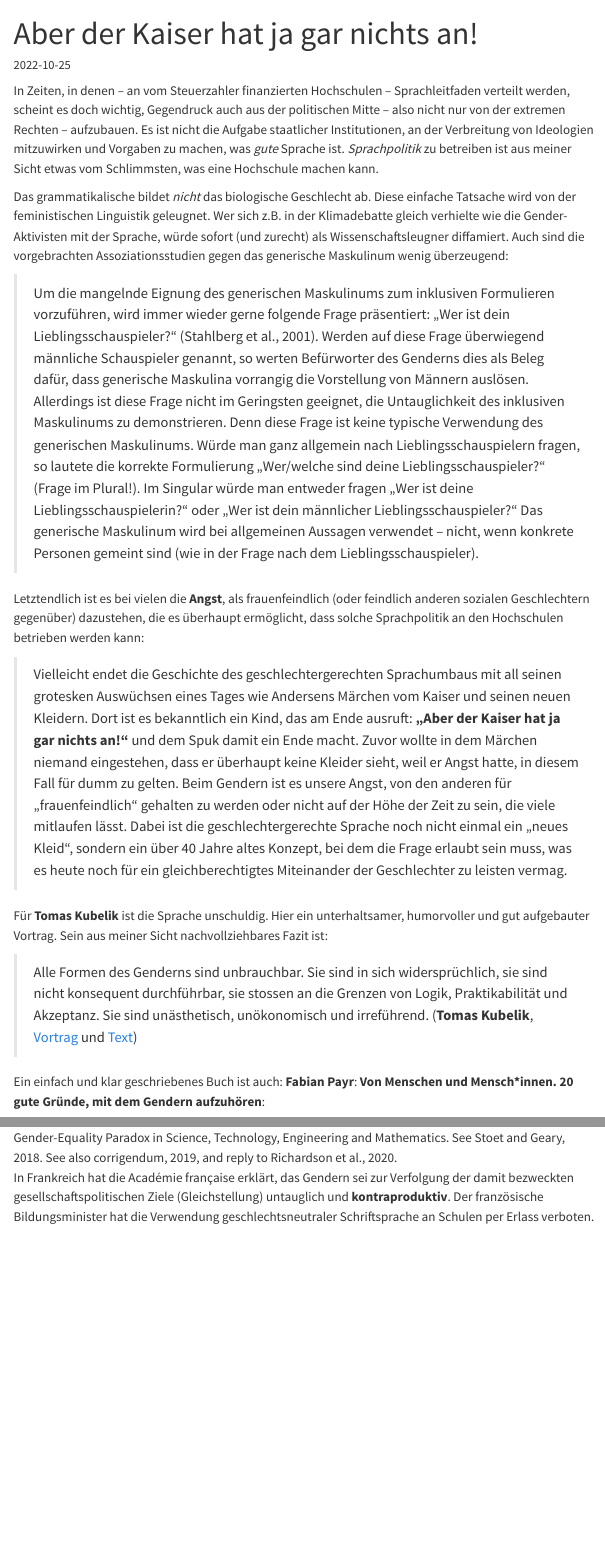
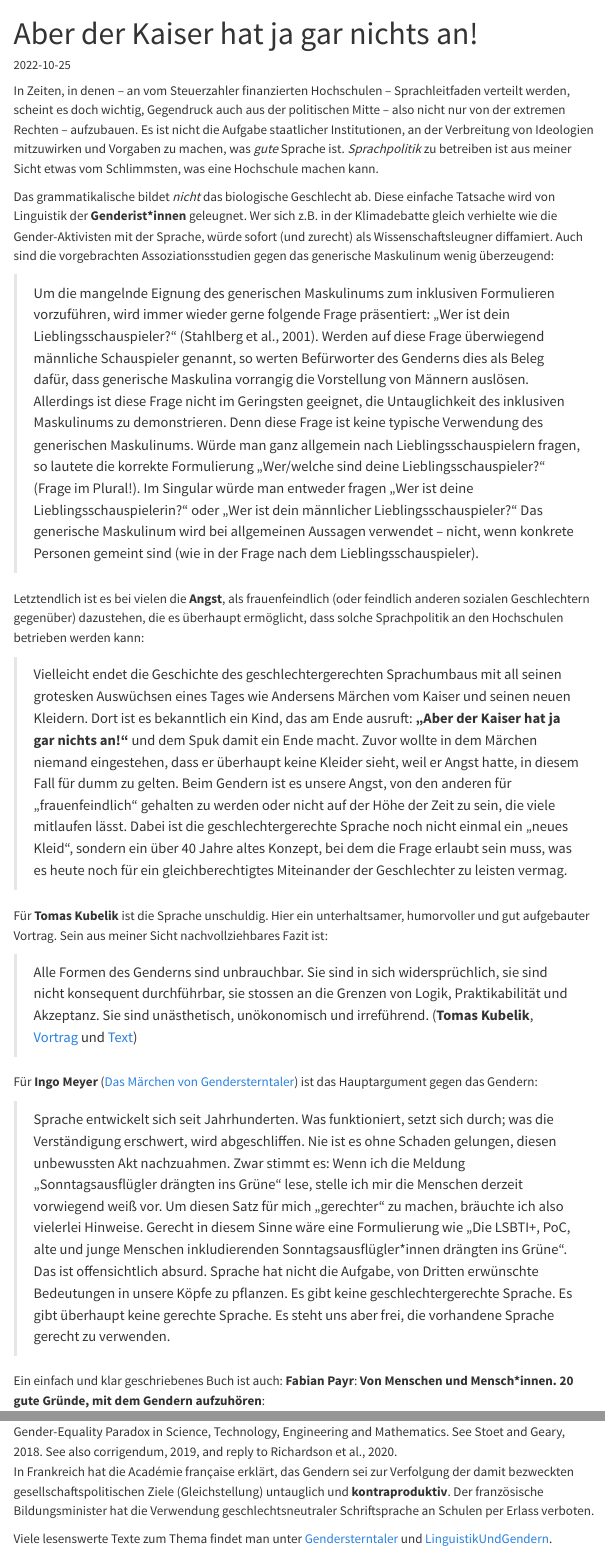
Before and after one commit to mcdr65/myblog, a Quarto document (posts/gendern/index.qmd): the page in a window 1100 px wide, from its top, and a second part further down, joined at a grey line. Rendered offline with R 4.5, knitr and Pandoc in place of Quarto, with nearby package versions; menus at the side of the page are left out.

Commit message:
meyerIngo

```diff
--- a/posts/gendern/index.qmd
+++ b/posts/gendern/index.qmd
@@ -4,7 +4,10 @@ date: "2022-10-25"
 description: "Gegen Identitätspolitik"
 categories: [meinung]
 draft: false
+resource:
+  - gendersterntaler.pdf
 ---
+
 
 
 
@@ -12,7 +15,7 @@ In Zeiten, in denen -- an vom Steuerzahler finanzierten Hochschulen -- Sprachlei
 
 
 
-Das grammatikalische bildet *nicht* das biologische Geschlecht ab. Diese einfache Tatsache wird von der feministischen Linguistik geleugnet. Wer sich z.B. in der Klimadebatte gleich verhielte wie die Gender-Aktivisten mit der Sprache, würde sofort (und zurecht) als Wissenschaftsleugner diffamiert. Auch sind die vorgebrachten Assoziationsstudien gegen das generische Maskulinum wenig überzeugend:
+Das grammatikalische bildet *nicht* das biologische Geschlecht ab. Diese einfache Tatsache wird von Linguistik der **Genderist\*innen** geleugnet. Wer sich z.B. in der Klimadebatte gleich verhielte wie die Gender-Aktivisten mit der Sprache, würde sofort (und zurecht) als Wissenschaftsleugner diffamiert. Auch sind die vorgebrachten Assoziationsstudien gegen das generische Maskulinum wenig überzeugend:
 
 
 > Um die mangelnde Eignung des generischen Maskulinums zum inklusiven Formulieren vorzuführen, wird immer wieder gerne folgende
@@ -39,10 +42,25 @@ Letztendlich ist es bei vielen die **Angst**, als frauenfeindlich (oder feindlic
 > nicht auf der Höhe der Zeit zu sein, die viele mitlaufen lässt. Dabei ist die geschlechtergerechte Sprache noch nicht einmal ein „neues Kleid“, sondern ein über 40 Jahre altes Konzept, bei dem die Frage erlaubt sein
 > muss, was es heute noch für ein gleichberechtigtes Miteinander der Geschlechter zu leisten vermag.
 
+
 Für **Tomas Kubelik** ist die Sprache unschuldig. Hier ein unterhaltsamer, humorvoller und gut aufgebauter Vortrag. Sein aus meiner Sicht nachvollziehbares Fazit ist:
 
 > Alle Formen des Genderns sind unbrauchbar.
 > Sie sind in sich widersprüchlich, sie sind nicht konsequent durchführbar, sie stossen an die Grenzen von Logik, Praktikabilität und Akzeptanz. Sie sind unästhetisch, unökonomisch und irreführend. (**Tomas Kubelik**, [Vortrag](https://youtu.be/Ri-kVYDTEAk) und [Text](https://www.fazitmagazin.at/2014/04/das-missverstaendnis-vom-grammatikalischen-geschlecht/))
+
+
+Für **Ingo Meyer** ([Das Märchen von Gendersterntaler](gendersterntaler.pdf)) ist das Hauptargument gegen das Gendern:
+
+> Sprache entwickelt sich seit Jahrhunderten. Was funktioniert, setzt sich durch;
+> was die Verständigung erschwert, wird abgeschliffen. Nie ist es ohne Schaden gelungen, diesen
+> unbewussten Akt nachzuahmen. Zwar stimmt es: Wenn ich die Meldung „Sonntagsausflügler
+> drängten ins Grüne“ lese, stelle ich mir die Menschen derzeit vorwiegend weiß vor. Um diesen
+> Satz für mich „gerechter“ zu machen, bräuchte ich also vielerlei Hinweise. Gerecht in diesem
+> Sinne wäre eine Formulierung wie „Die LSBTI+, PoC, alte und junge Menschen inkludierenden
+> Sonntagsausflügler*innen drängten ins Grüne“. Das ist offensichtlich absurd. Sprache hat nicht
+> die Aufgabe, von Dritten erwünschte Bedeutungen in unsere Köpfe zu pflanzen. Es gibt keine
+> geschlechtergerechte Sprache. Es gibt überhaupt keine gerechte Sprache. Es steht uns aber frei,
+> die vorhandene Sprache gerecht zu verwenden.
 
 
 Ein einfach und klar geschriebenes Buch ist auch: **Fabian Payr**: __Von Menschen und Mensch\*innen. 20 gute Gründe, mit dem Gendern aufzuhören__:
@@ -76,3 +94,7 @@ Ob die extremen Anstrengungen für die so genannte Gleichstellung am Ende wirkli
       Richardson et al., 2020.](gendergap1.jpg)
 
 In Frankreich hat die Académie française erklärt, das Gendern sei zur Verfolgung der damit bezweckten gesellschaftspolitischen Ziele (Gleichstellung) untauglich und **kontraproduktiv**. Der französische Bildungsminister hat die Verwendung geschlechtsneutraler Schriftsprache an Schulen per Erlass verboten.
+
+
+
+Viele lesenswerte Texte zum Thema findet man unter [Gendersterntaler](https://www.gendersterntaler.de/) und [LinguistikUndGendern](https://www.linguistik-vs-gendern.de/).
```
Also changed, not shown: _quarto.yml (line endings or trailing spaces), docs/search.json, posts/_metadata.yml (line endings or trailing spaces), posts/gendern/gendersterntaler.pdf (added), 6 other files.
